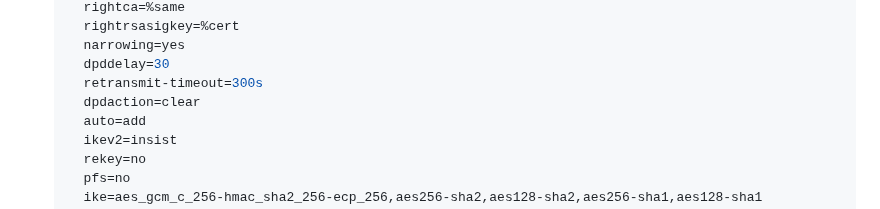
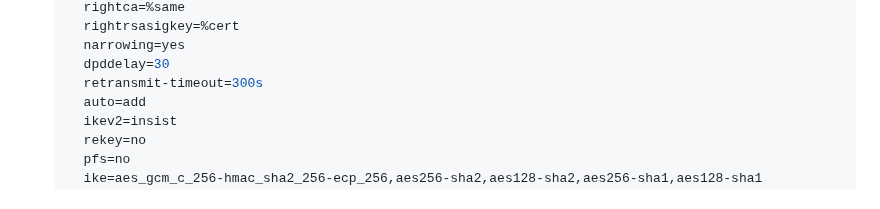
Before and after one commit to hwdsl2/setup-ipsec-vpn, a Markdown page: docs/ikev2-howto-zh.md, the part around the change. Rendered like a GitHub page; folded sections open.

```diff
--- a/docs/ikev2-howto-zh.md
+++ b/docs/ikev2-howto-zh.md
@@ -1044,7 +1044,6 @@ To customize IKEv2 or client options, run this script without arguments.
      narrowing=yes
      dpddelay=30
      retransmit-timeout=300s
-     dpdaction=clear
      auto=add
      ikev2=insist
      rekey=no
```
Also changed, not shown: docs/ikev2-howto.md (+0 -1 lines).
